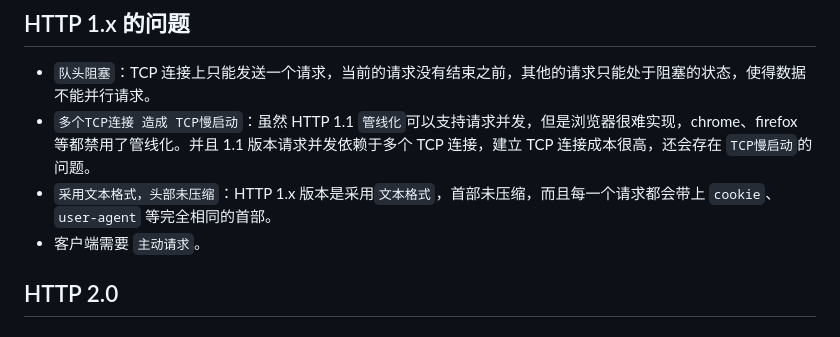
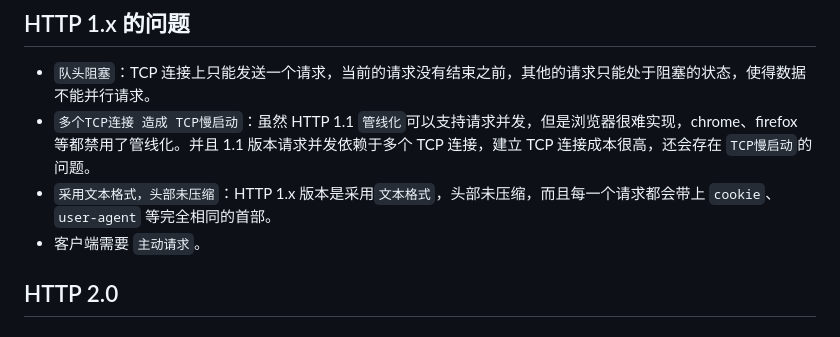
Before and after one commit to dmljc/dumi-set, a Markdown page: docs/browser/cache.md, the part around the change. Drawn GitHub-style.

```diff
--- a/docs/browser/cache.md
+++ b/docs/browser/cache.md
@@ -62,7 +62,7 @@ Cache-control: max-age=30  // 30 秒后过期
 
 -   `队头阻塞`：TCP 连接上只能发送一个请求，当前的请求没有结束之前，其他的请求只能处于阻塞的状态，使得数据不能并行请求。
 -   `多个TCP连接 造成 TCP慢启动`：虽然 HTTP 1.1 `管线化`可以支持请求并发，但是浏览器很难实现，chrome、firefox 等都禁用了管线化。并且 1.1 版本请求并发依赖于多个 TCP 连接，建立 TCP 连接成本很高，还会存在 `TCP慢启动`的问题。
--   `采用文本格式，头部未压缩`：HTTP 1.x 版本是采用`文本格式`，首部未压缩，而且每一个请求都会带上 `cookie`、`user-agent` 等完全相同的首部。
+-   `采用文本格式，头部未压缩`：HTTP 1.x 版本是采用`文本格式`，头部未压缩，而且每一个请求都会带上 `cookie`、`user-agent` 等完全相同的首部。
 -   客户端需要 `主动请求`。
 
 ## HTTP 2.0
```
Also changed, not shown: docs/browser/screen.md (added, +118 -0 lines).
